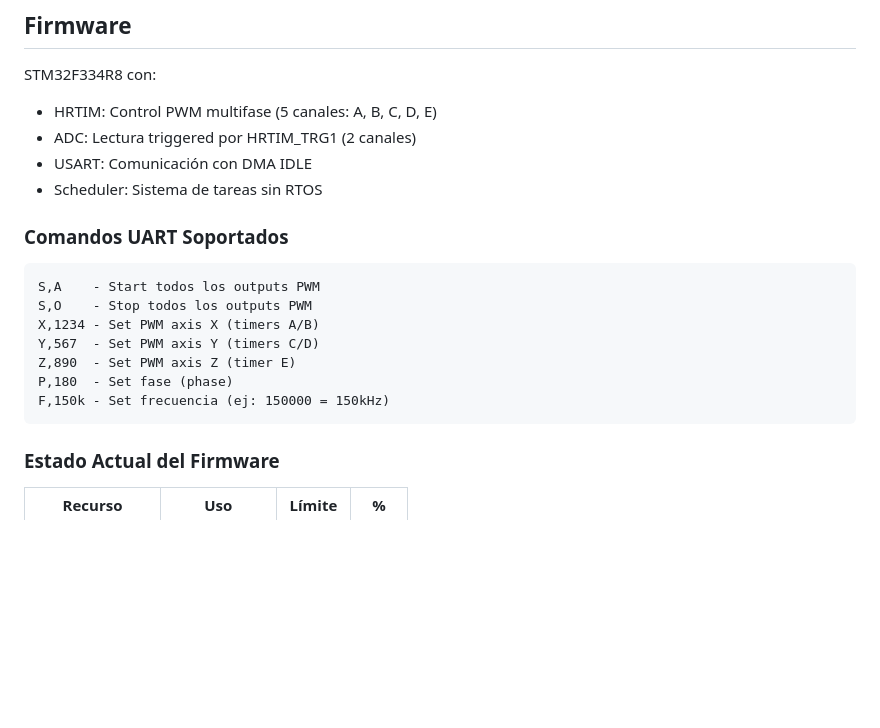
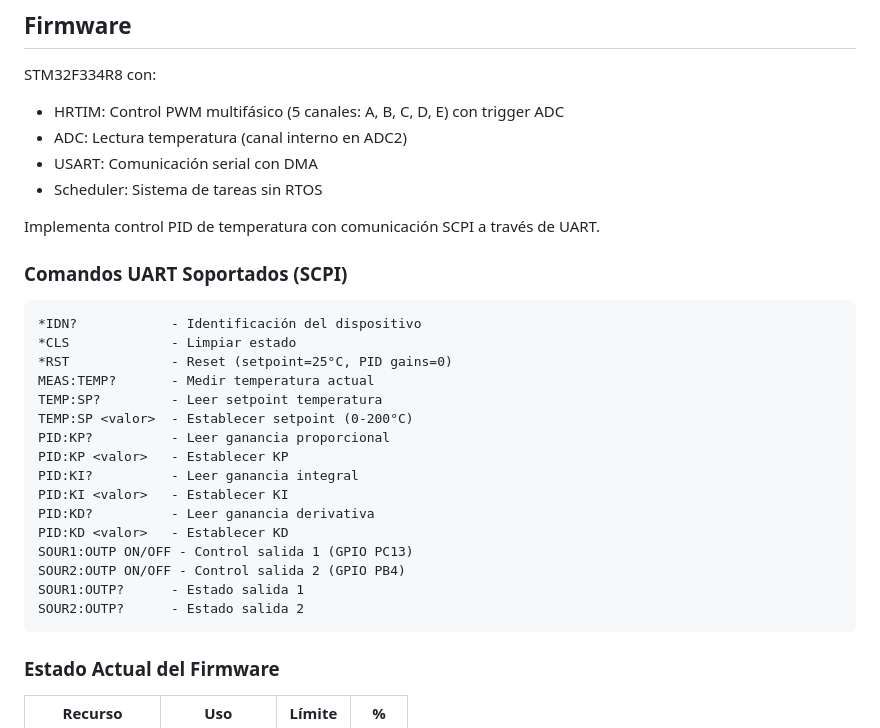
Before and after one commit to Dinamtec-code/Controlador_de_temperatura, a Markdown page: README.md, the part around the change. GitHub-like rendering; blank space fills up the shorter version.

Commit message:
nuevo readme

````diff
--- a/README.md
+++ b/README.md
@@ -76,21 +76,32 @@ STM32_Programmer_CLI.exe -c port=SWD -w ..\build\Controlador-de-temperatura.hex
 ## Firmware
 
 STM32F334R8 con:
-- HRTIM: Control PWM multifase (5 canales: A, B, C, D, E)
-- ADC: Lectura triggered por HRTIM_TRG1 (2 canales)
-- USART: Comunicación con DMA IDLE
+- HRTIM: Control PWM multifásico (5 canales: A, B, C, D, E) con trigger ADC
+- ADC: Lectura temperatura (canal interno en ADC2)
+- USART: Comunicación serial con DMA
 - Scheduler: Sistema de tareas sin RTOS
 
-### Comandos UART Soportados
+Implementa control PID de temperatura con comunicación SCPI a través de UART.
+
+### Comandos UART Soportados (SCPI)
 
 ```
-S,A    - Start todos los outputs PWM
-S,O    - Stop todos los outputs PWM
-X,1234 - Set PWM axis X (timers A/B)
-Y,567  - Set PWM axis Y (timers C/D)
-Z,890  - Set PWM axis Z (timer E)
-P,180  - Set fase (phase)
-F,150k - Set frecuencia (ej: 150000 = 150kHz)
+*IDN?            - Identificación del dispositivo
+*CLS             - Limpiar estado
+*RST             - Reset (setpoint=25°C, PID gains=0)
+MEAS:TEMP?       - Medir temperatura actual
+TEMP:SP?         - Leer setpoint temperatura
+TEMP:SP <valor>  - Establecer setpoint (0-200°C)
+PID:KP?          - Leer ganancia proporcional
+PID:KP <valor>   - Establecer KP
+PID:KI?          - Leer ganancia integral
+PID:KI <valor>   - Establecer KI
+PID:KD?          - Leer ganancia derivativa
+PID:KD <valor>   - Establecer KD
+SOUR1:OUTP ON/OFF - Control salida 1 (GPIO PC13)
+SOUR2:OUTP ON/OFF - Control salida 2 (GPIO PB4)
+SOUR1:OUTP?      - Estado salida 1
+SOUR2:OUTP?      - Estado salida 2
 ```
 
 ### Estado Actual del Firmware
````
